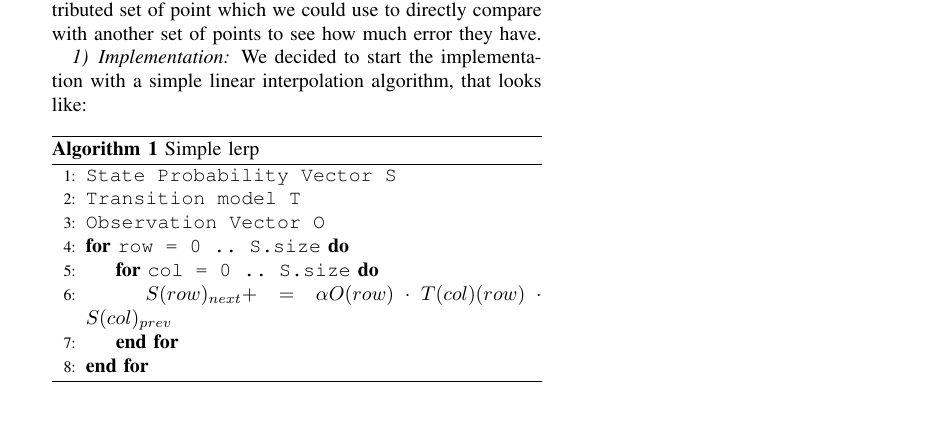
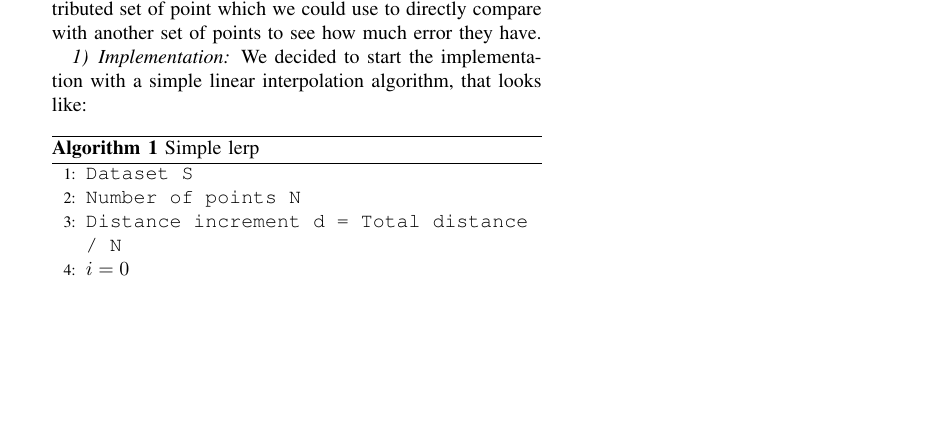
Before and after one commit to freedrikp/EDAN70, a LaTeX paper (report.tex): part of page 2 of 2, cut so that both start at the same text, the shorter picture padded with empty space. Compiled offline with pdfLaTeX.

Commit message:
interpolation implemtation almost done

```diff
--- a/report.tex
+++ b/report.tex
@@ -99,10 +99,8 @@ We decided to start the implementation with a simple linear interpolation algori
 \begin{algorithm}
   \caption{Simple lerp}\label{forward}
   \begin{algorithmic}[1]
-      \State \texttt{State Probability Vector S}
-      \State \texttt{Transition model T}
-      \State \texttt{Observation Vector O}
-      \For{\texttt{row = 0 .. S.size}}
-      	\For{\texttt{col = 0 .. S.size}}
-      		\State $S(row)_{next} += \alpha O(row) \cdot T(col)(row) \cdot S(col)_{prev}$
-      	\EndFor
+      \State \texttt{Dataset S}
+      \State \texttt{Number of points N}
+      \State \texttt{Distance increment d = Total distance / N}
+      \State \texttt{$i = 0$}
+      \State \texttt{Point lower,upper in S}
```
Also changed, not shown: report.tex (14 more changed lines).
